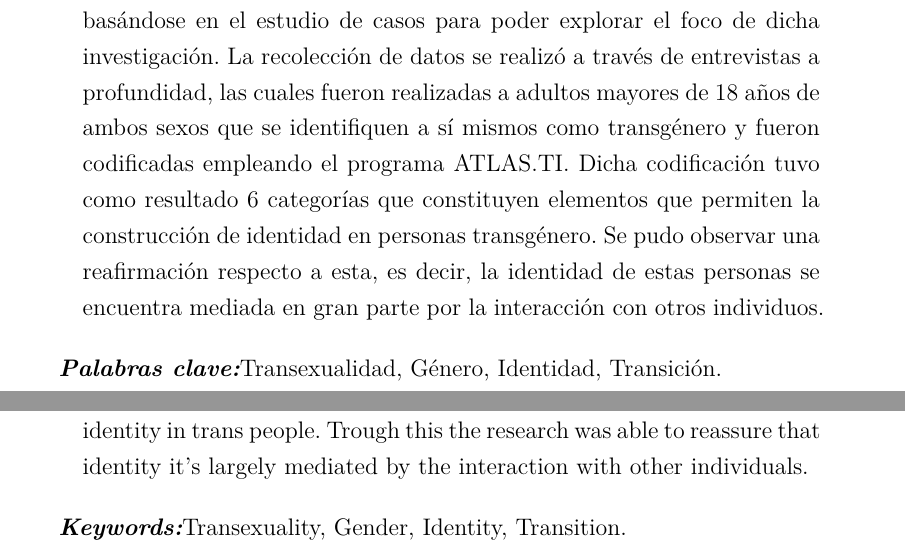
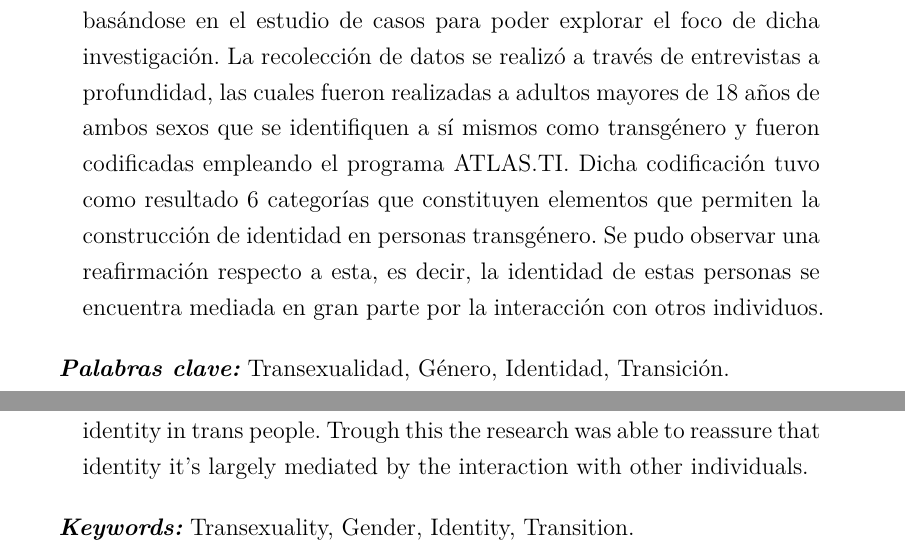
Before and after one commit to stringdom/ucvtesis-trans, a LaTeX thesis (tesis.tex, which reads frontmatter.tex): two parts of pages 5 and 7 of 115, joined at a grey line, cut so that both start at the same text. Compiled offline with XeLaTeX; a missing font is replaced by an installed copy or a similar font.

Commit message:
Agregado espacio antes de las palabras claves.

```diff
--- a/frontmatter.tex
+++ b/frontmatter.tex
@@ -21,7 +21,7 @@ estas personas se encuentra mediada en gran parte por la interacción con otros
 individuos.
 \end{quote}
 
-\itshape\textbf{Palabras clave:}\normalfont{}Transexualidad, Género, Identidad,
+\itshape\textbf{Palabras clave:}\normalfont{}\ Transexualidad, Género, Identidad,
 Transición.
 
 \chapter{Abstract}
@@ -45,7 +45,7 @@ mediated by the interaction with other individuals.
 
 \end{quote}
 
-\itshape\textbf{Keywords:}\normalfont{}Transexuality, Gender, Identity,
+\itshape\textbf{Keywords:}\normalfont{}\ Transexuality, Gender, Identity,
 Transition.
 
 \cleardoublepage\
```
